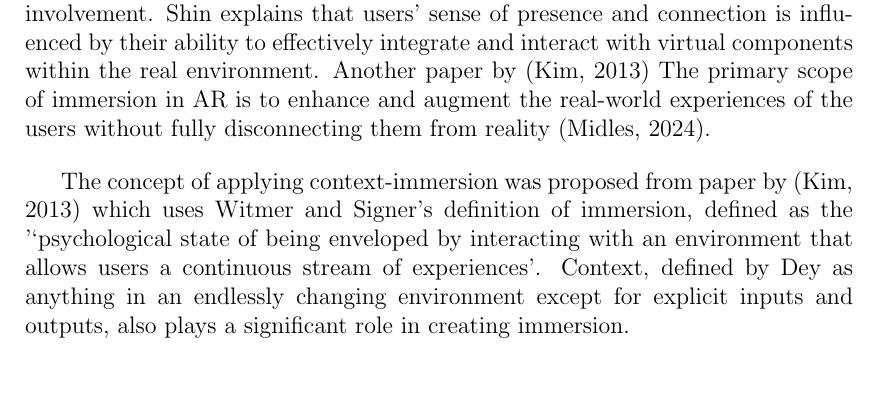
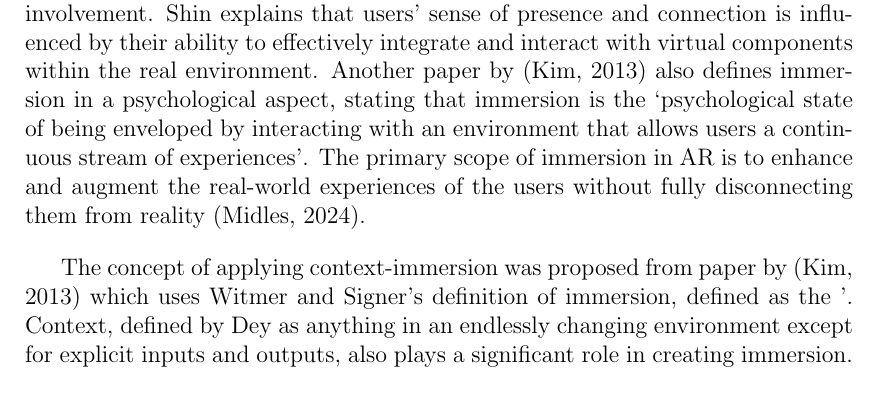
Before and after one commit to jpsehyun/overleaf, a LaTeX thesis (main.tex, which reads chapter_2.tex): part of page 14 of 16, cut so that both start at the same text. Compiled offline with pdfLaTeX.

Commit message:
Update file chapter_2.tex.

```diff
--- a/chapter_2.tex
+++ b/chapter_2.tex
@@ -109,9 +109,9 @@ The literature review delved deep into both AR and VR technology and points out
 
 The term \textit{immersion} can have different definitions depending on the context in which it is used. In Virtual Reality (VR), immersion refers to a user's perception of strong sense of presence in a computer-generated world \cite{immersionAR}. Immersion in VR is achieved through surrounding the user with stimuli such as sound and images to create a total environment and induce hallucinations for them \cite{immersionAR}. However, what does immersion signify in the context of Augmented Reality (AR) technology?
 
-According to \cite{immersionAR}, immersion in AR refers to an experience which allows the users to connect to the partial virtual world presented by AR, and is conceptualized as a mental sensation of engagement and a cognitive feeling of involvement. Shin explains that users' sense of presence and connection is influenced by their ability to effectively integrate and interact with virtual components within the real environment. Another paper by \cite{KIM201379} The primary scope of immersion in AR is to enhance and augment the real-world experiences of the users without fully disconnecting them from reality \cite{midles2024}.
+According to \cite{immersionAR}, immersion in AR refers to an experience which allows the users to connect to the partial virtual world presented by AR, and is conceptualized as a mental sensation of engagement and a cognitive feeling of involvement. Shin explains that users' sense of presence and connection is influenced by their ability to effectively integrate and interact with virtual components within the real environment. Another paper by \cite{KIM201379} also defines immersion in a psychological aspect, stating that immersion is the ‘psychological state of being enveloped by interacting with an environment that allows users a continuous stream of experiences’. The primary scope of immersion in AR is to enhance and augment the real-world experiences of the users without fully disconnecting them from reality \cite{midles2024}.
 
-The concept of applying context-immersion was proposed from paper by \cite{KIM201379} which uses Witmer and Signer's definition of immersion, defined as the '‘psychological state of being enveloped by interacting with an environment that allows users a continuous stream of experiences’. Context, defined by Dey as anything in an endlessly changing environment except for explicit inputs and outputs, also plays a significant role in creating immersion.
+The concept of applying context-immersion was proposed from paper by \cite{KIM201379} which uses Witmer and Signer's definition of immersion, defined as the '. Context, defined by Dey as anything in an endlessly changing environment except for explicit inputs and outputs, also plays a significant role in creating immersion.
 
 Several factors in AR can be leveraged to bring out an immersion-based feeling and empathy from the users. Realism, interactivity with the virtual world, streo sounds, graphics, and narratives are significant elements that contribute to creating immersion in AR \cite{marto2022}.
 
```
